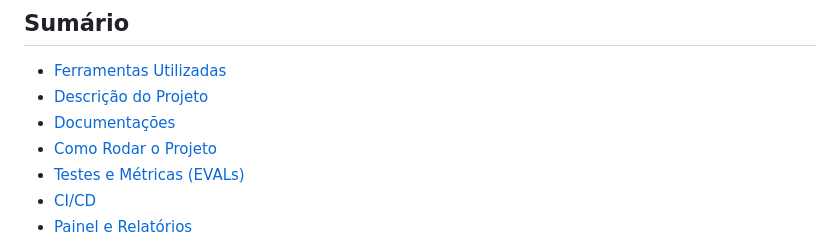
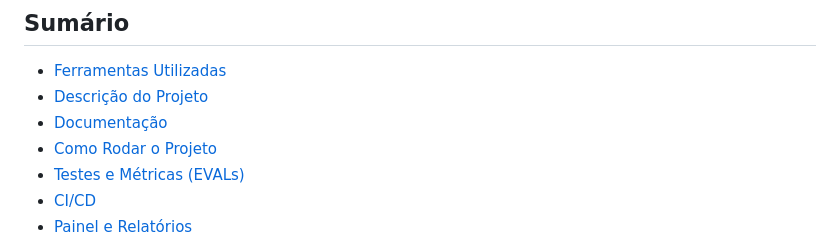
Before and after one commit to mateusherrera/feedback-classifier, a Markdown page: README.md, the part around the change. Rendered like a GitHub page.

Commit message:
DOC: Atualizando README

```diff
--- a/README.md
+++ b/README.md
@@ -12,7 +12,7 @@ Todo o ambiente está conteinerizado com Docker e servido por Gunicorn e NGINX,
 
 - [Ferramentas Utilizadas](#ferramentas-utilizadas)
 - [Descrição do Projeto](#descrição-do-projeto)
-- [Documentações](#documentações)
+- [Documentação](#documentação)
 - [Como Rodar o Projeto](#como-rodar-o-projeto)
 - [Testes e Métricas (EVALs)](#testes-e-métricas-evals)
 - [CI/CD](#cicd)
```
